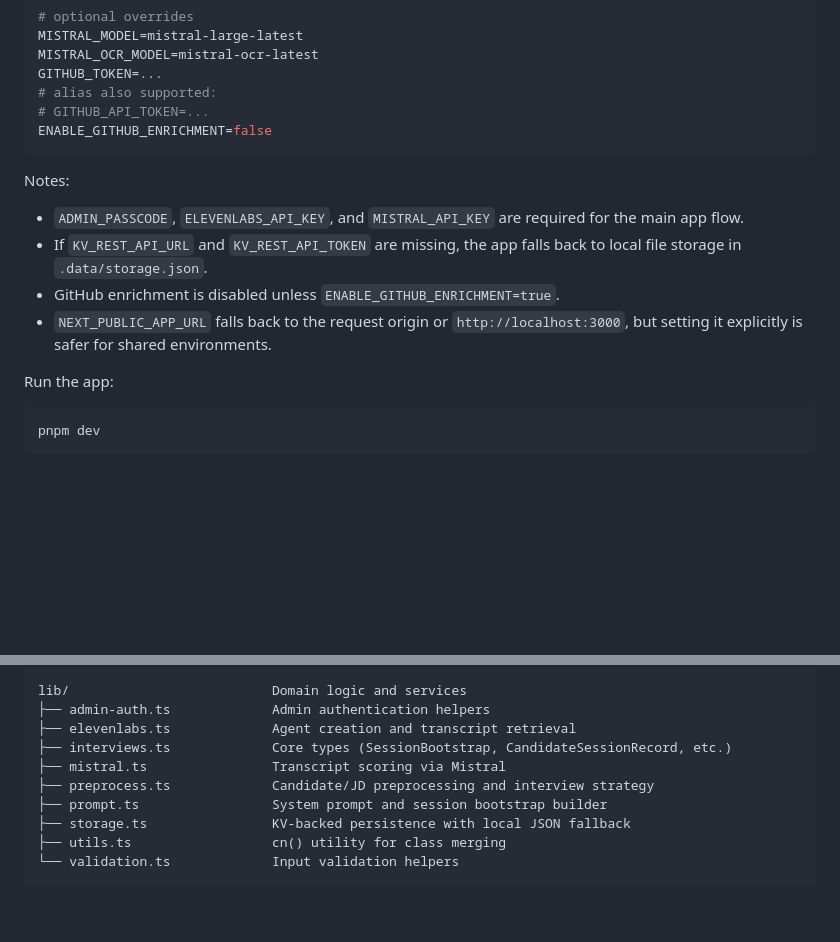
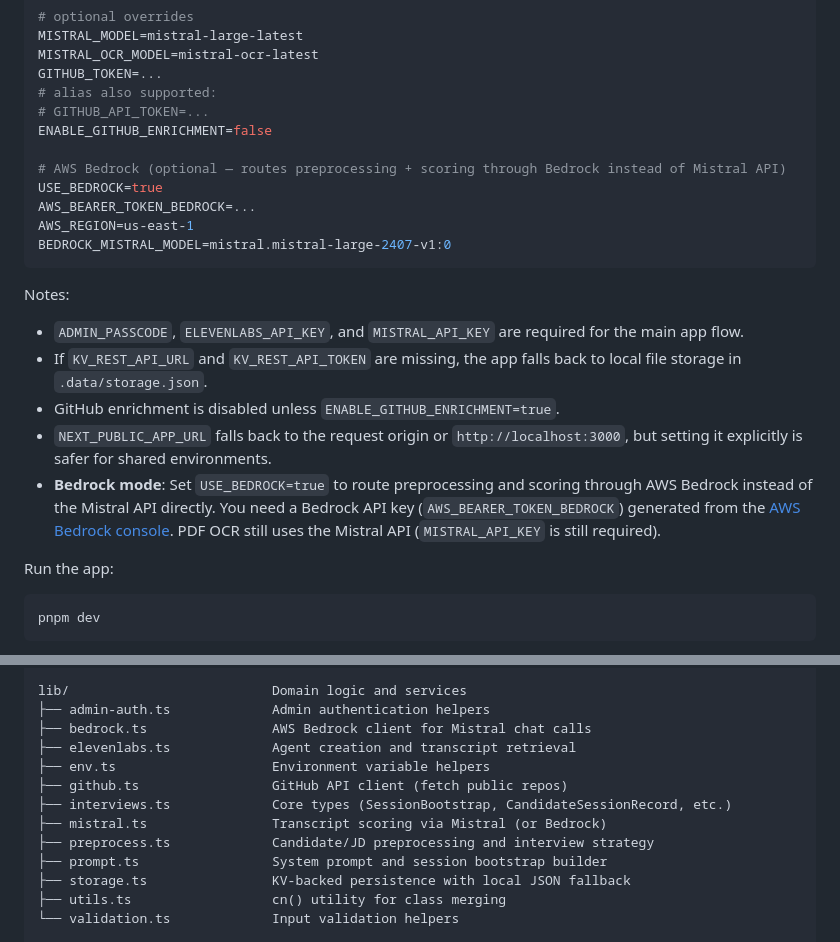
Before and after one commit to GitHamza0206/Hackathon-Mistral-2026, a Markdown page: README.md, 2 parts joined by grey strips. GitHub-like rendering; blank space fills up the shorter version.

Commit message:
Update README with Bedrock env vars and new lib files

````diff
--- a/README.md
+++ b/README.md
@@ -61,6 +61,12 @@ GITHUB_TOKEN=...
 # alias also supported:
 # GITHUB_API_TOKEN=...
 ENABLE_GITHUB_ENRICHMENT=false
+
+# AWS Bedrock (optional — routes preprocessing + scoring through Bedrock instead of Mistral API)
+USE_BEDROCK=true
+AWS_BEARER_TOKEN_BEDROCK=...
+AWS_REGION=us-east-1
+BEDROCK_MISTRAL_MODEL=mistral.mistral-large-2407-v1:0
 ```
 
 Notes:
@@ -69,6 +75,7 @@ Notes:
 - If `KV_REST_API_URL` and `KV_REST_API_TOKEN` are missing, the app falls back to local file storage in `.data/storage.json`.
 - GitHub enrichment is disabled unless `ENABLE_GITHUB_ENRICHMENT=true`.
 - `NEXT_PUBLIC_APP_URL` falls back to the request origin or `http://localhost:3000`, but setting it explicitly is safer for shared environments.
+- **Bedrock mode**: Set `USE_BEDROCK=true` to route preprocessing and scoring through AWS Bedrock instead of the Mistral API directly. You need a Bedrock API key (`AWS_BEARER_TOKEN_BEDROCK`) generated from the [AWS Bedrock console](https://console.aws.amazon.com/bedrock). PDF OCR still uses the Mistral API (`MISTRAL_API_KEY` is still required).
 
 Run the app:
 
@@ -170,9 +177,12 @@ components/                   Feature components
 
 lib/                          Domain logic and services
 ├── admin-auth.ts             Admin authentication helpers
+├── bedrock.ts                AWS Bedrock client for Mistral chat calls
 ├── elevenlabs.ts             Agent creation and transcript retrieval
+├── env.ts                    Environment variable helpers
+├── github.ts                 GitHub API client (fetch public repos)
 ├── interviews.ts             Core types (SessionBootstrap, CandidateSessionRecord, etc.)
-├── mistral.ts                Transcript scoring via Mistral
+├── mistral.ts                Transcript scoring via Mistral (or Bedrock)
 ├── preprocess.ts             Candidate/JD preprocessing and interview strategy
 ├── prompt.ts                 System prompt and session bootstrap builder
 ├── storage.ts                KV-backed persistence with local JSON fallback
````
